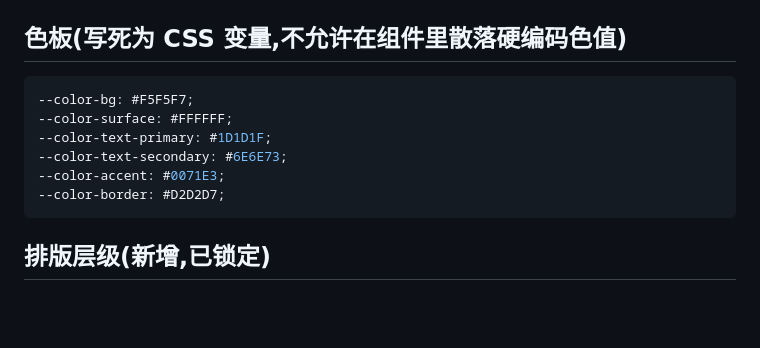
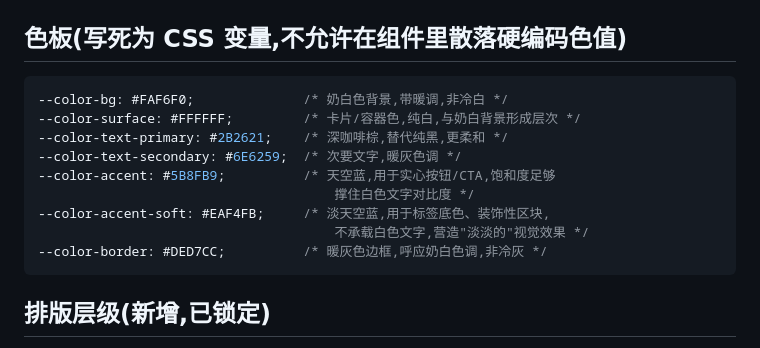
Before and after one commit to scsccso/portfolio, a Markdown page: CLAUDE.md, the part around the change. Drawn GitHub-style; blank space fills up the shorter version.

Commit message:
docs: switch color palette to warm sky-blue and cream tones
Co-Authored-By: Claude Sonnet 5 <noreply@anthropic.com>
Claude-Session: https://claude.ai/code/session_01DnBYBKEbNASSsodRRHmRm6

````diff
--- a/CLAUDE.md
+++ b/CLAUDE.md
@@ -38,12 +38,15 @@
 ## 色板(写死为 CSS 变量,不允许在组件里散落硬编码色值)
 
 ```css
---color-bg: #F5F5F7;
---color-surface: #FFFFFF;
---color-text-primary: #1D1D1F;
---color-text-secondary: #6E6E73;
---color-accent: #0071E3;
---color-border: #D2D2D7;
+--color-bg: #FAF6F0;              /* 奶白色背景,带暖调,非冷白 */
+--color-surface: #FFFFFF;         /* 卡片/容器色,纯白,与奶白背景形成层次 */
+--color-text-primary: #2B2621;    /* 深咖啡棕,替代纯黑,更柔和 */
+--color-text-secondary: #6E6259;  /* 次要文字,暖灰色调 */
+--color-accent: #5B8FB9;          /* 天空蓝,用于实心按钮/CTA,饱和度足够
+                                      撑住白色文字对比度 */
+--color-accent-soft: #EAF4FB;     /* 淡天空蓝,用于标签底色、装饰性区块,
+                                      不承载白色文字,营造"淡淡的"视觉效果 */
+--color-border: #DED7CC;          /* 暖灰色边框,呼应奶白色调,非冷灰 */
 ```
 
 ## 排版层级(新增,已锁定)
````
